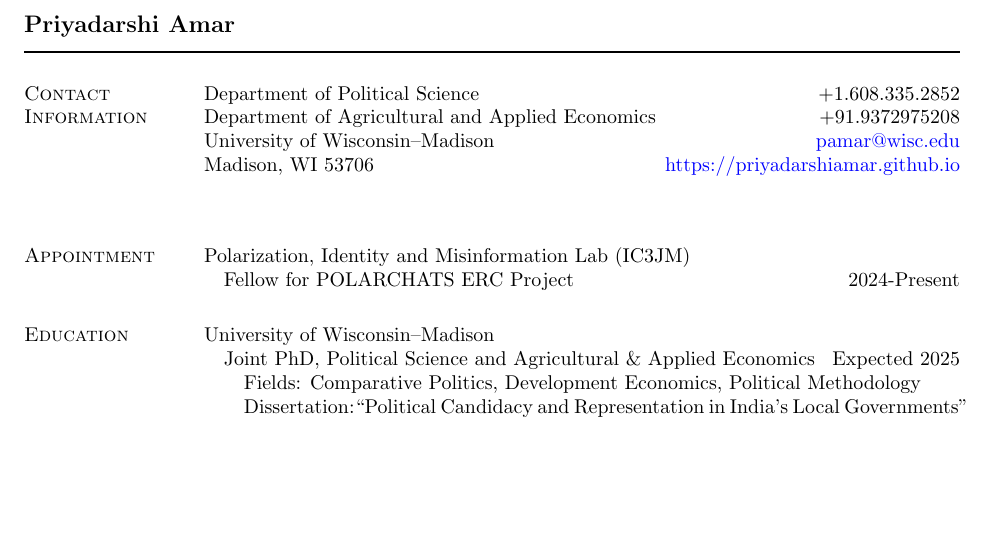
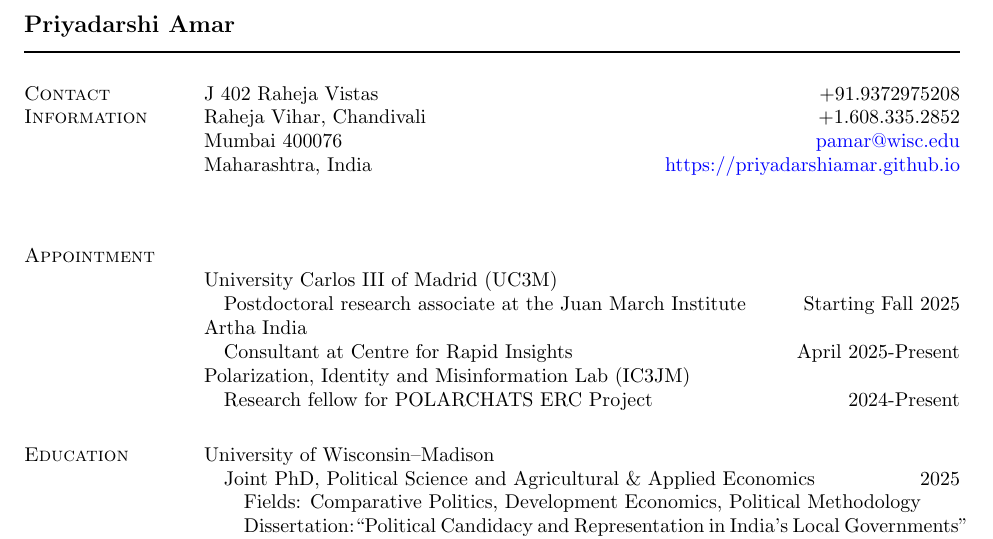
Before and after one commit to priyadarshiamar/priyadarshiamar.github.io, a LaTeX CV (Assets/CV1.tex): part of page 1 of 3, cut so that both start at the same text, the shorter picture padded with empty space. Compiled offline with pdfLaTeX.

Commit message:
Add files via upload

```diff
--- a/Assets/CV1.tex
+++ b/Assets/CV1.tex
@@ -68,24 +68,34 @@
 \makeheading{Priyadarshi Amar}
 
 \section{Contact Information}
-Department of Political Science				\hfill +1.608.335.2852 \\
-Department of Agricultural and Applied Economics  			\hfill  +91.9372975208  \\
-University of Wisconsin--Madison			\hfill  \href{mailto:pamar@wisc.edu}{pamar@wisc.edu}\\
-Madison, WI 53706											\hfill  \href{https://priyadarshiamar.github.io/}{https://priyadarshiamar.github.io} \\
+J 402 Raheja Vistas			\hfill  +91.9372975208  \\
+Raheja Vihar, Chandivali 		 \hfill +1.608.335.2852 \\
+Mumbai 400076			\hfill  \href{mailto:pamar@wisc.edu}{pamar@wisc.edu}\\
+Maharashtra, India 											\hfill  \href{https://priyadarshiamar.github.io/}{https://priyadarshiamar.github.io} \\
 
 
 \halfblankline
 
 \section{Appointment}
+
+
+University Carlos III of Madrid (UC3M)
+
+\quad Postdoctoral research associate at the Juan March Institute \hfill  Starting Fall 2025
+
+Artha India
+
+\quad Consultant at Centre for Rapid Insights \hfill  April 2025-Present
+
 Polarization, Identity and Misinformation Lab (IC3JM)
 
-\quad Fellow for POLARCHATS ERC Project \hfill  2024-Present
+\quad Research fellow for POLARCHATS ERC Project \hfill  2024-Present
 
 
 \section{Education}
 University of Wisconsin--Madison
 
-\quad Joint PhD, Political Science and Agricultural \& Applied Economics \hfill Expected 2025
+\quad Joint PhD, Political Science and Agricultural \& Applied Economics \hfill  2025
 
 \quad \quad  Fields: Comparative Politics, Development Economics, Political Methodology
 
```
Also changed, not shown: Assets/CV1.pdf, 4 other files.
